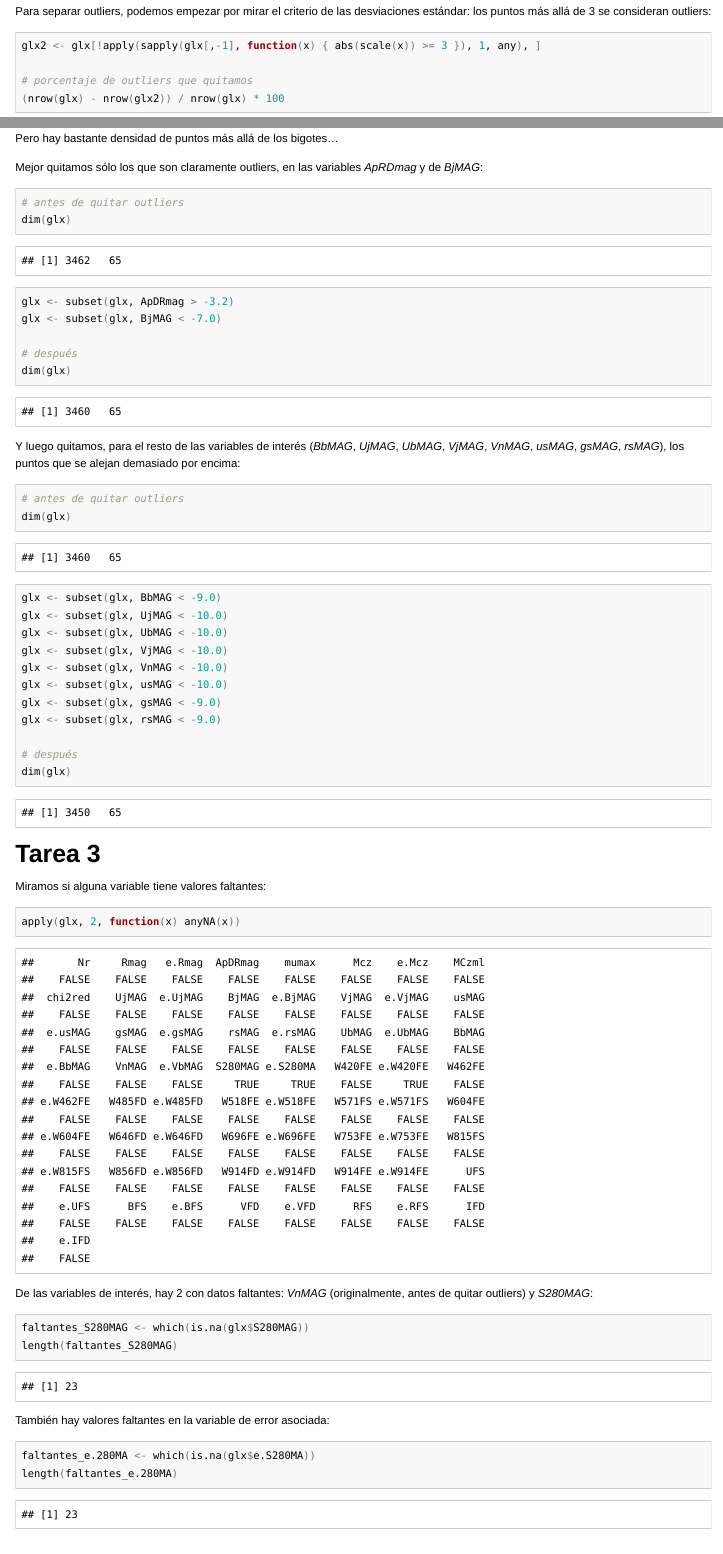
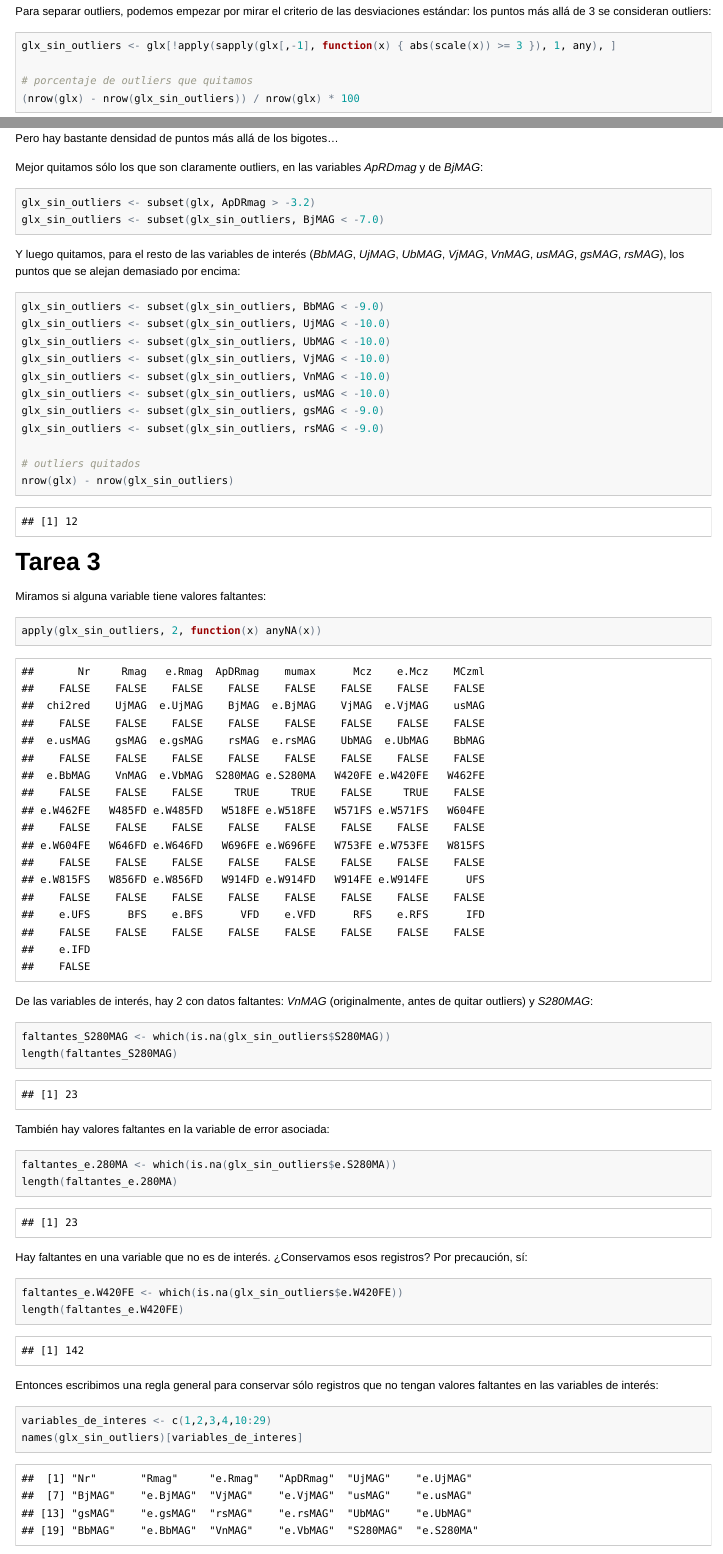
Before and after one commit to diegoo/data_mining_ciencia_tecnica, an R Markdown document (tp1.Rmd): the page in a window 1100 px wide, from 2450 px down, and a second part further down, joined at a grey line. The pictures show the output file tp1.html that the author committed with the source, opened offline; long lines of code are wrapped.

Commit message:
faltantes

````diff
--- a/tp1.Rmd
+++ b/tp1.Rmd
@@ -47,10 +47,10 @@ grid.arrange(p1, p2, p3, p4, p5, p6, p7, p8, p9, ncol=2, nrow=5)
 
 Para separar outliers, podemos empezar por mirar el criterio de las desviaciones estándar: los puntos más allá de 3 se consideran outliers:
 ```{r, results='markup', warning=FALSE, message=FALSE}
-glx2 <- glx[!apply(sapply(glx[,-1], function(x) { abs(scale(x)) >= 3 }), 1, any), ]
+glx_sin_outliers <- glx[!apply(sapply(glx[,-1], function(x) { abs(scale(x)) >= 3 }), 1, any), ]
 
 # porcentaje de outliers que quitamos
-(nrow(glx) - nrow(glx2)) / nrow(glx) * 100
+(nrow(glx) - nrow(glx_sin_outliers)) / nrow(glx) * 100
 ```
 
 Eliminaríamos un 16.5% de los registros; un poco mucho. Otra posibilidad es usar el criterio de los bigotes (i.e. definir un par de barras, arriba y abajo, a 1.5 * distancia intercuartil desde la caja), y quitar los que excedan esos límites:
@@ -79,33 +79,24 @@ Pero hay bastante densidad de puntos más allá de los bigotes...
 Mejor quitamos sólo los que son claramente outliers, en las variables *ApRDmag* y de *BjMAG*:
 
 ```{r, results='markup', warning=FALSE, message=FALSE}
-# antes de quitar outliers
-dim(glx)
-
-glx <- subset(glx, ApDRmag > -3.2)
-glx <- subset(glx, BjMAG < -7.0)
-
-# después
-dim(glx)
+glx_sin_outliers <- subset(glx, ApDRmag > -3.2)
+glx_sin_outliers <- subset(glx_sin_outliers, BjMAG < -7.0)
 ```
 
 Y luego quitamos, para el resto de las variables de interés (*BbMAG*, *UjMAG*, *UbMAG*, *VjMAG*, *VnMAG*, *usMAG*, *gsMAG*, *rsMAG*), los puntos que se alejan demasiado por encima:
 
 ```{r, results='markup', warning=FALSE, message=FALSE}
-# antes de quitar outliers
-dim(glx)
+glx_sin_outliers <- subset(glx_sin_outliers, BbMAG < -9.0)
+glx_sin_outliers <- subset(glx_sin_outliers, UjMAG < -10.0)
+glx_sin_outliers <- subset(glx_sin_outliers, UbMAG < -10.0)
+glx_sin_outliers <- subset(glx_sin_outliers, VjMAG < -10.0)
+glx_sin_outliers <- subset(glx_sin_outliers, VnMAG < -10.0)
+glx_sin_outliers <- subset(glx_sin_outliers, usMAG < -10.0)
+glx_sin_outliers <- subset(glx_sin_outliers, gsMAG < -9.0)
+glx_sin_outliers <- subset(glx_sin_outliers, rsMAG < -9.0)
 
-glx <- subset(glx, BbMAG < -9.0)
-glx <- subset(glx, UjMAG < -10.0)
-glx <- subset(glx, UbMAG < -10.0)
-glx <- subset(glx, VjMAG < -10.0)
-glx <- subset(glx, VnMAG < -10.0)
-glx <- subset(glx, usMAG < -10.0)
-glx <- subset(glx, gsMAG < -9.0)
-glx <- subset(glx, rsMAG < -9.0)
-
-# después
-dim(glx)
+# outliers quitados
+nrow(glx) - nrow(glx_sin_outliers)
 ```
 
 
@@ -114,33 +105,33 @@ dim(glx)
 Miramos si alguna variable tiene valores faltantes:
 
 ```{r, results='markup', warning=FALSE, message=FALSE}
-apply(glx, 2, function(x) anyNA(x))
+apply(glx_sin_outliers, 2, function(x) anyNA(x))
 ```
 
 De las variables de interés, hay 2 con datos faltantes: *VnMAG* (originalmente, antes de quitar outliers) y *S280MAG*:
 
 ```{r, results='markup', warning=FALSE, message=FALSE}
-faltantes_S280MAG <- which(is.na(glx$S280MAG))
+faltantes_S280MAG <- which(is.na(glx_sin_outliers$S280MAG))
 length(faltantes_S280MAG)
 ```
 
 También hay valores faltantes en la variable de error asociada:
 
 ```{r, results='markup', warning=FALSE, message=FALSE}
-faltantes_e.280MA <- which(is.na(glx$e.S280MA))
+faltantes_e.280MA <- which(is.na(glx_sin_outliers$e.S280MA))
 length(faltantes_e.280MA)
 ```
 
 Hay faltantes en una variable que no es de interés. ¿Conservamos esos registros? Por precaución, sí:
 
 ```{r, results='markup', warning=FALSE, message=FALSE}
-faltantes_e.W420FE <- which(is.na(glx$e.W420FE))
+faltantes_e.W420FE <- which(is.na(glx_sin_outliers$e.W420FE))
 length(faltantes_e.W420FE)
 ```
 
-Entonces escribimos una regla general para conservar sólo registros que no tengan valores faltantes las variables de interés:
+Entonces escribimos una regla general para conservar sólo registros que no tengan valores faltantes en las variables de interés:
 
 ```{r, results='markup', warning=FALSE, message=FALSE}
 variables_de_interes <- c(1,2,3,4,10:29)
-names(glx)[variables_de_interes]
+names(glx_sin_outliers)[variables_de_interes]
 
````
Also changed, not shown: tp1.html, tp1.md, tp1.Rmd (4 more changed lines), 1 other file.
